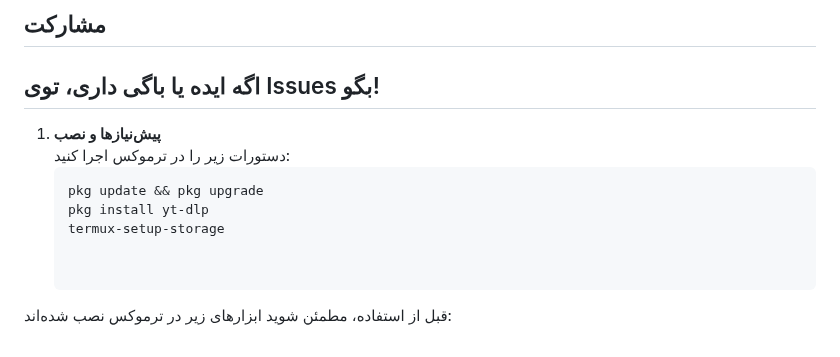
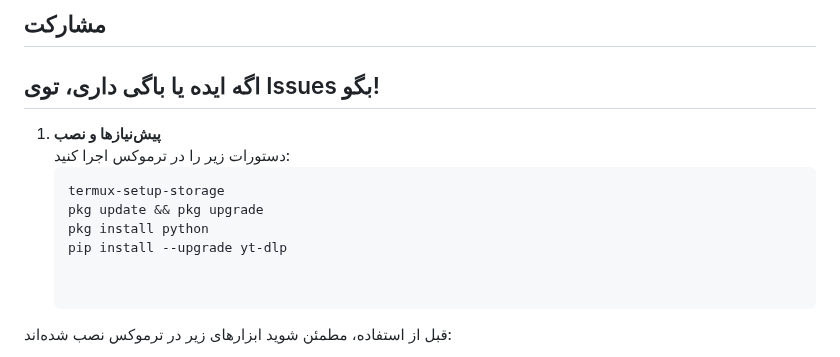
Before and after one commit to SQSh1/yt-dlp-link-maker, a Markdown page: README.fa.md, the part around the change. Drawn GitHub-style.

````diff
--- a/README.fa.md
+++ b/README.fa.md
@@ -17,9 +17,10 @@
 1. **پیش‌نیازها و نصب**
    دستورات زیر را در ترموکس اجرا کنید:
    ```
+   termux-setup-storage
    pkg update && pkg upgrade
-   pkg install yt-dlp
-   termux-setup-storage
+   pkg install python
+   pip install --upgrade yt-dlp
 
 
 قبل از استفاده، مطمئن شوید ابزارهای زیر در ترموکس نصب شده‌اند:
````
